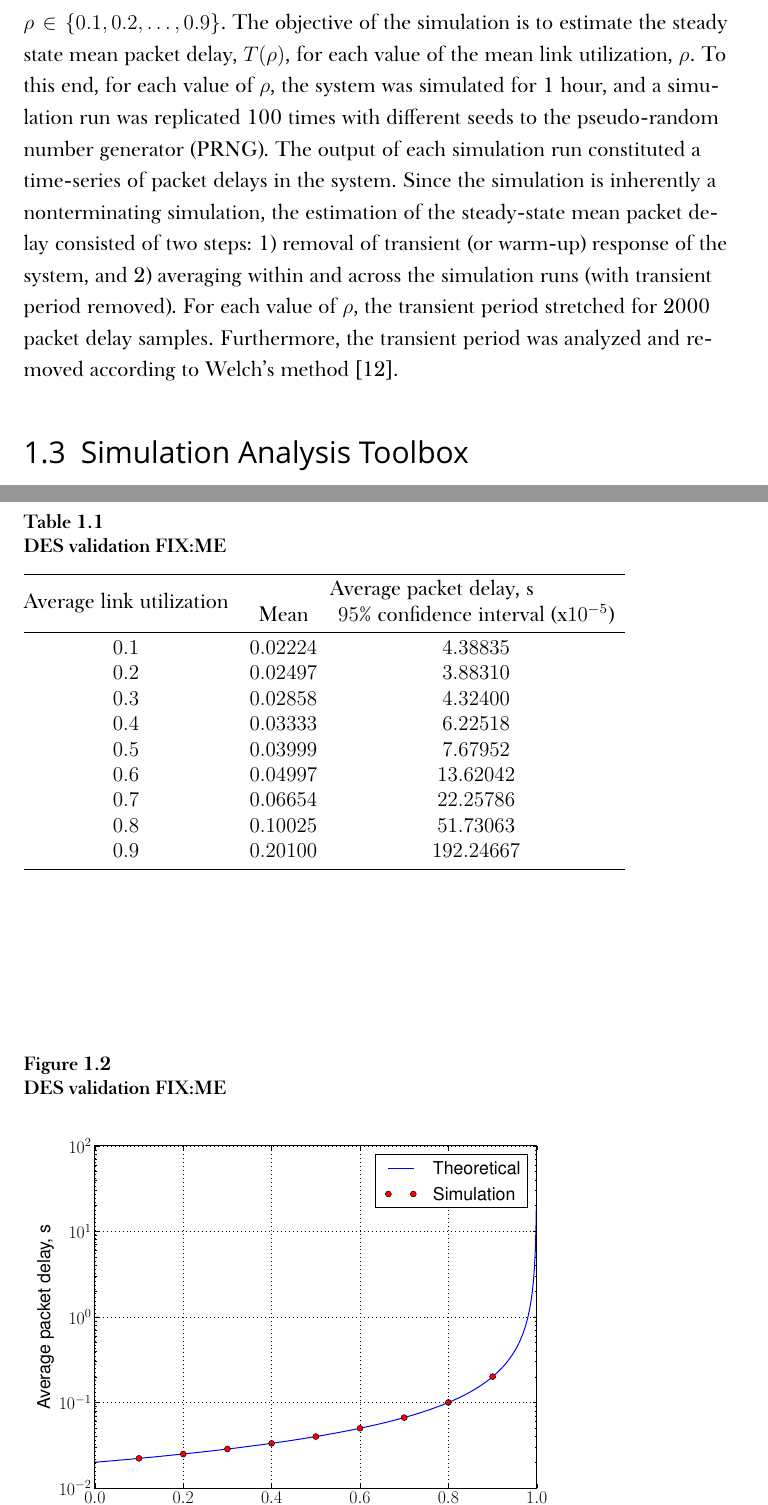
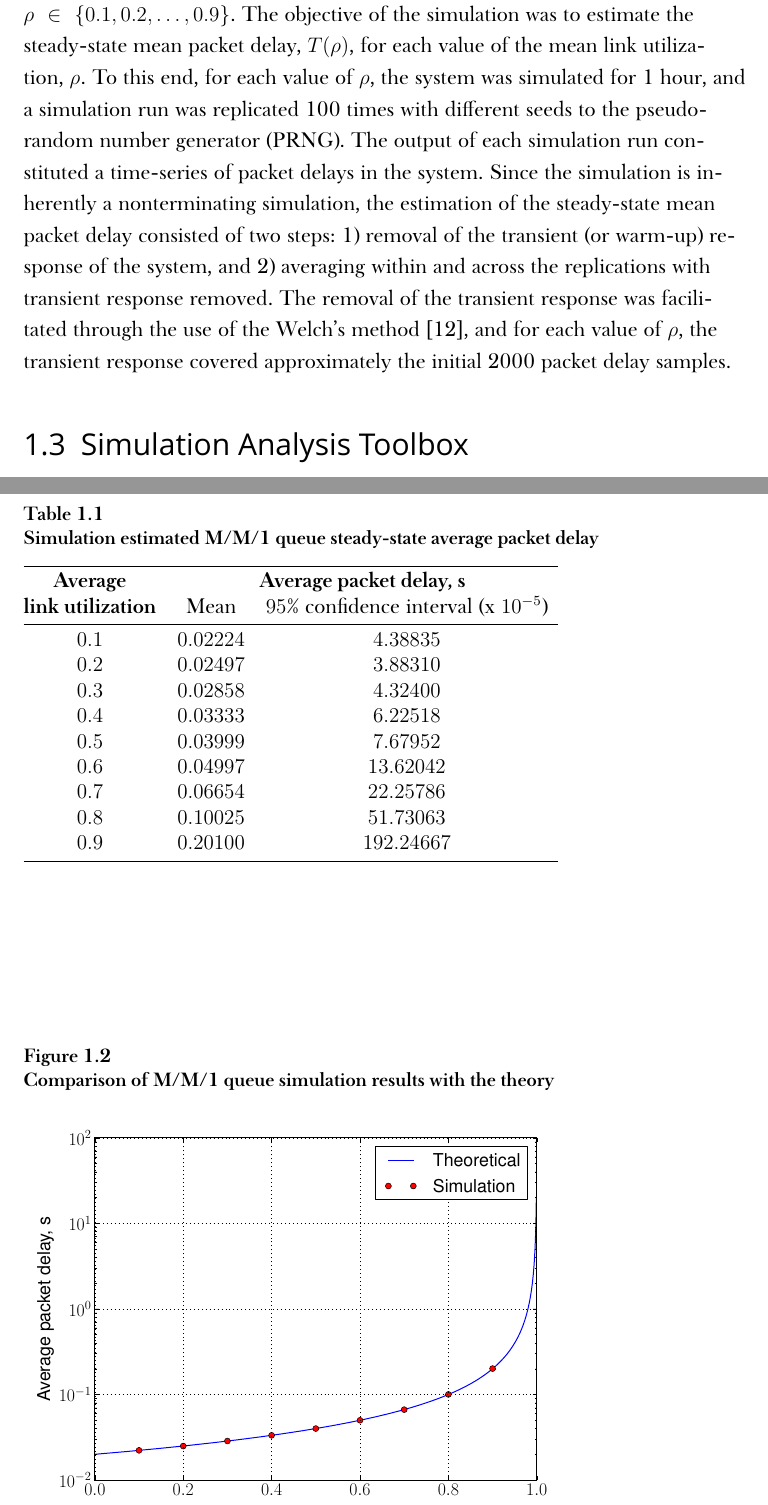
Before and after one commit to kubkon/Thesis, a LaTeX thesis (Thesis.tex, which reads 3/Dynamics-DMP.tex): two parts of pages 11 and 12 of 14, joined at a grey line, cut so that both start at the same text. Compiled offline with XeLaTeX; a missing font is replaced by an installed copy or a similar font.

Commit message:
Draft DES validation stage -- continued...

```diff
--- a/3/Dynamics-DMP.tex
+++ b/3/Dynamics-DMP.tex
@@ -100,14 +100,14 @@ Let $\rho = \displaystyle\frac{\lambda}{\mu}$ denote the mean link (or system) u
 	T(\rho) = \frac{1}{\mu(1 - \rho)}.
 \end{equation}
 
-The queueing system was simulated with the following parameters: $\mu=50$ packets per second (pps), and $\lambda\in\{5,10,\ldots,45\}$ pps which is equivalent to $\rho\in\{0.1,0.2,\ldots,0.9\}$. The objective of the simulation is to estimate the steady state mean packet delay, $T(\rho)$, for each value of the mean link utilization, $\rho$. To this end, for each value of $\rho$, the system was simulated for 1 hour, and a simulation run was replicated 100 times with different seeds to the pseudo-random number generator (PRNG). The output of each simulation run constituted a time-series of packet delays in the system. Since the simulation is inherently a nonterminating simulation, the estimation of the steady-state mean packet delay consisted of two steps: 1) removal of transient (or warm-up) response of the system, and 2) averaging within and across the simulation runs (with transient period removed). For each value of $\rho$, the transient period stretched for 2000 packet delay samples. Furthermore, the transient period was analyzed and removed according to Welch's method~\cite{LawChapter92007}.
+The queueing system was simulated with the following parameters: $\mu=50$ packets per second (pps), and $\lambda\in\{5,10,\ldots,45\}$ pps which is equivalent to $\rho\in\{0.1,0.2,\ldots,0.9\}$. The objective of the simulation was to estimate the steady-state mean packet delay, $T(\rho)$, for each value of the mean link utilization, $\rho$. To this end, for each value of $\rho$, the system was simulated for 1 hour, and a simulation run was replicated 100 times with different seeds to the pseudo-random number generator (PRNG). The output of each simulation run constituted a time-series of packet delays in the system. Since the simulation is inherently a nonterminating simulation, the estimation of the steady-state mean packet delay consisted of two steps: 1) removal of the transient (or warm-up) response of the system, and 2) averaging within and across the replications with transient response removed. The removal of the transient response was facilitated through the use of the Welch's method~\cite{LawChapter92007}, and for each value of $\rho$, the transient response covered approximately the initial 2000 packet delay samples.
 
 \begin{table}[p!]
-	\caption{DES validation FIX:ME}
+	\caption{Simulation estimated M/M/1 queue steady-state average packet delay}
 	\begin{tabular*}{0.5\columnwidth}[L]{@{\extracolsep{\fill}}c c c}
 		\hlx{vhv}
-		\multirow{2}{*}{Average link utilization} & \multicolumn{2}{c}{Average packet delay, s} \\
-		 				& Mean 			& $95\%$ confidence interval (x$10^{-5}$) \\
+		\textbf{Average} & \multicolumn{2}{c}{\textbf{Average packet delay, s}} \\
+		\textbf{link utilization} & Mean & $95\%$ confidence interval (x $10^{-5}$) \\
 		\hlx{vhv}
 		 $0.1$	& $0.02224$	& $4.38835$\\
 		 $0.2$	& $0.02497$	& $3.88310$\\
@@ -120,12 +120,12 @@ The queueing system was simulated with the following parameters: $\mu=50$ packet
 		 $0.9$	& $0.20100$	& $192.24667$\\
 		 \hlx{vhs}
 	\end{tabular*}
-	\label{tab:des_validation_dynamic}
+	\label{tab:mm1_simulation_results_dynamic}
 \end{table}
 \begin{figure}[p!]
-	\caption{DES validation FIX:ME}
-	\includegraphics[width=\figsize]{3/Figures/des_validation}
-	\label{fig:des_validation_dynamic}
+	\caption{Comparison of M/M/1 queue simulation results with the theory}
+	\includegraphics[width=\figsize]{3/Figures/mm1_simulation_results}
+	\label{fig:mm1_simulation_results_dynamic}
 \end{figure}
 % section simulation_modeling (end)
 
```
Also changed, not shown: 3/Figures/mm1_simulation_results.pdf (renamed from 3/Figures/des_validation.pdf), 3/Dynamics-DMP.tex (10 more changed lines).
